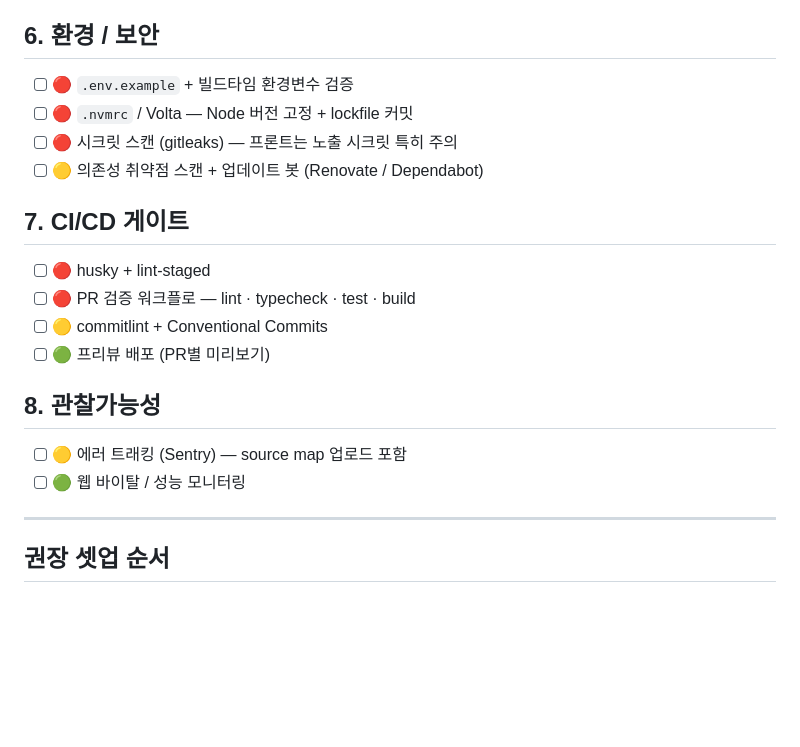
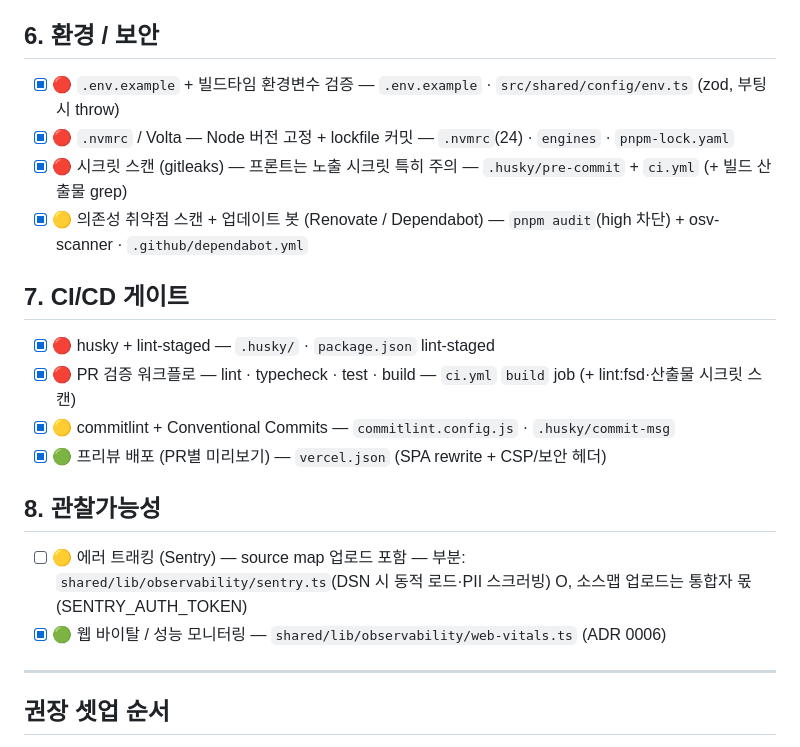
Before and after one commit to lcgyung/react-admin-template, a Markdown page: docs/harness-react-mui.md, the part around one of its changes. Drawn GitHub-style; blank space fills up the shorter version.

```diff
--- a/docs/harness-react-mui.md
+++ b/docs/harness-react-mui.md
@@ -49,22 +53,22 @@
 
 ## 6. 환경 / 보안
 
-- [ ] 🔴 `.env.example` + 빌드타임 환경변수 검증
-- [ ] 🔴 `.nvmrc` / Volta — Node 버전 고정 + lockfile 커밋
-- [ ] 🔴 시크릿 스캔 (gitleaks) — 프론트는 노출 시크릿 특히 주의
-- [ ] 🟡 의존성 취약점 스캔 + 업데이트 봇 (Renovate / Dependabot)
+- [x] 🔴 `.env.example` + 빌드타임 환경변수 검증 — `.env.example` · `src/shared/config/env.ts` (zod, 부팅 시 throw)
+- [x] 🔴 `.nvmrc` / Volta — Node 버전 고정 + lockfile 커밋 — `.nvmrc`(24) · `engines` · `pnpm-lock.yaml`
+- [x] 🔴 시크릿 스캔 (gitleaks) — 프론트는 노출 시크릿 특히 주의 — `.husky/pre-commit` + `ci.yml` (+ 빌드 산출물 grep)
+- [x] 🟡 의존성 취약점 스캔 + 업데이트 봇 (Renovate / Dependabot) — `pnpm audit`(high 차단) + osv-scanner · `.github/dependabot.yml`
 
 ## 7. CI/CD 게이트
 
-- [ ] 🔴 husky + lint-staged
-- [ ] 🔴 PR 검증 워크플로 — lint · typecheck · test · build
-- [ ] 🟡 commitlint + Conventional Commits
-- [ ] 🟢 프리뷰 배포 (PR별 미리보기)
+- [x] 🔴 husky + lint-staged — `.husky/` · `package.json` lint-staged
+- [x] 🔴 PR 검증 워크플로 — lint · typecheck · test · build — `ci.yml` `build` job (+ lint:fsd·산출물 시크릿 스캔)
+- [x] 🟡 commitlint + Conventional Commits — `commitlint.config.js` · `.husky/commit-msg`
+- [x] 🟢 프리뷰 배포 (PR별 미리보기) — `vercel.json` (SPA rewrite + CSP/보안 헤더)
 
 ## 8. 관찰가능성
 
-- [ ] 🟡 에러 트래킹 (Sentry) — source map 업로드 포함
-- [ ] 🟢 웹 바이탈 / 성능 모니터링
+- [ ] 🟡 에러 트래킹 (Sentry) — source map 업로드 포함 — 부분: `shared/lib/observability/sentry.ts`(DSN 시 동적 로드·PII 스크러빙) O, 소스맵 업로드는 통합자 몫(SENTRY_AUTH_TOKEN)
+- [x] 🟢 웹 바이탈 / 성능 모니터링 — `shared/lib/observability/web-vitals.ts` (ADR 0006)
 
 ---
 
```
Also changed, not shown: other parts of docs/harness-react-mui.md (+31 -27 lines).
